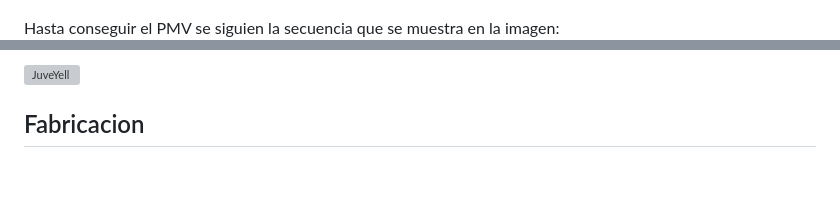
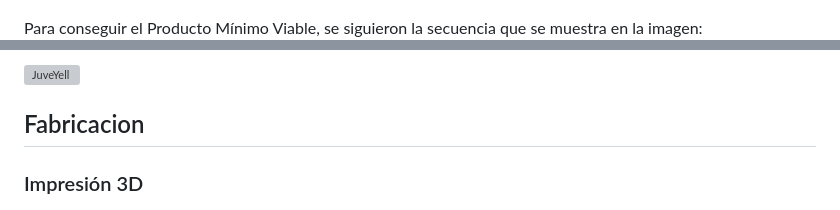
Before and after one commit to fablabppdelectronica/PPDuinoNano, a Markdown page: README.md, 2 parts joined by grey strips. Drawn GitHub-style; blank space fills up the shorter version; grey boxes are pictures that could not be loaded.

Commit message:
Actualizando 1

```diff
--- a/README.md
+++ b/README.md
@@ -21,7 +21,7 @@ Se trabajara en 3 areas:
 
 Mostramos el bosquejo proyectado.
 <div><p style = 'text-align:center;'><img src="/files/img/0.jpg" alt="JuveYell" width="300px"></p></div>
-Hasta conseguir el PMV se siguien la secuencia que se muestra en la imagen:
+Para conseguir el Producto Mínimo Viable, se siguieron la secuencia que se muestra en la imagen:
 <div><p style = 'text-align:center;'><img src="/files/img/All.png" alt="JuveYell" width="700px"></p></div>
 
 ## Diseño Electrónico
@@ -35,5 +35,6 @@ Hasta conseguir el PMV se siguien la secuencia que se muestra en la imagen:
 <div><p style = 'text-align:center;'><img src="/PPDuino_Nano_Electronic\PPDuino Nano Salidas/PPDuino Nano Salidas SCH.png" alt="JuveYell" width="700px"></p></div>
 
 ## Fabricacion
+### Impresión 3D
 <div><p style = 'text-align:center;'><img src="/PPDuino_Nano_3D_Design/Impresion3D1.png" alt="JuveYell" width="700px"></p></div>
 
```
Also changed, not shown: other parts of README.md (+1 -1 lines).
